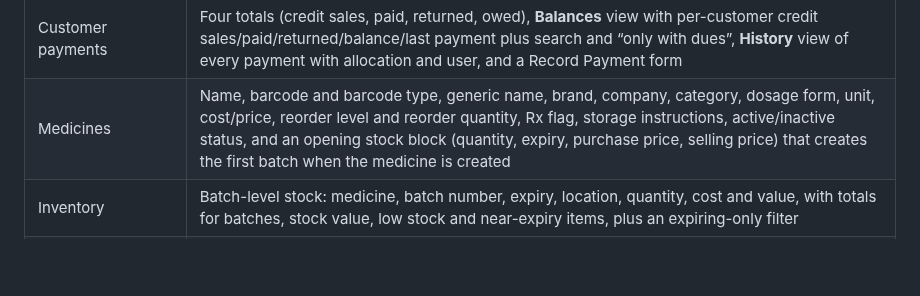
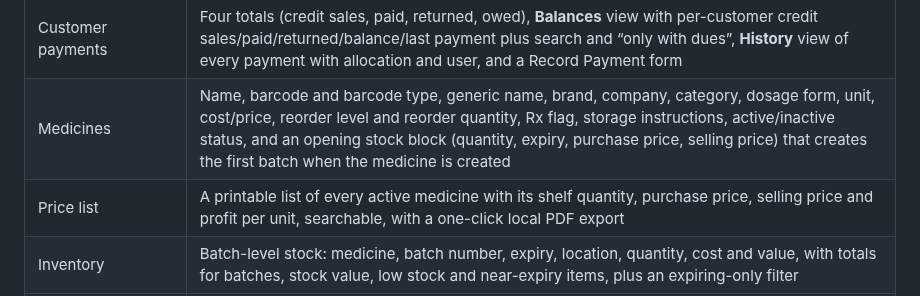
Before and after one commit to husoftdeveloper-del/Pharmacy_management-, a Markdown page: README.md, the part around the change. GitHub-like rendering; blank space fills up the shorter version.

Commit message:
Document build-38 price list page
Co-authored-by: arena-agent <297053741+arena-agent@users.noreply.github.com>

```diff
--- a/README.md
+++ b/README.md
@@ -85,6 +85,7 @@ The GitHub workflow `.github/workflows/windows.yml` runs the checks, database te
 | Customers | Total customers and outstanding-credit cards, full-width search (name/phone/email), table of Name, Phone, Email, Credit Balance and Status with Edit and Payment per row, New Customer form (sidebar: Overview, right below Returns) |
 | Customer payments | Four totals (credit sales, paid, returned, owed), **Balances** view with per-customer credit sales/paid/returned/balance/last payment plus search and “only with dues”, **History** view of every payment with allocation and user, and a Record Payment form |
 | Medicines | Name, barcode and barcode type, generic name, brand, company, category, dosage form, unit, cost/price, reorder level and reorder quantity, Rx flag, storage instructions, active/inactive status, and an opening stock block (quantity, expiry, purchase price, selling price) that creates the first batch when the medicine is created |
+| Price list | A printable list of every active medicine with its shelf quantity, purchase price, selling price and profit per unit, searchable, with a one-click local PDF export |
 | Inventory | Batch-level stock: medicine, batch number, expiry, location, quantity, cost and value, with totals for batches, stock value, low stock and near-expiry items, plus an expiring-only filter |
 | Barcode | One-click unique barcode generation from the icon beside the input, instant preview, unique assignment, local CODE128-B SVG with checksum, printable PDF; keyboard-wedge scanner input in POS |
 | Purchases | Supplier invoices, multi-item receiving, batch/expiry/cost/location, discounts, cash/bank/credit payment, purchase returns |
```
Also changed, not shown: DELIVERY.md (+24 -9 lines).
